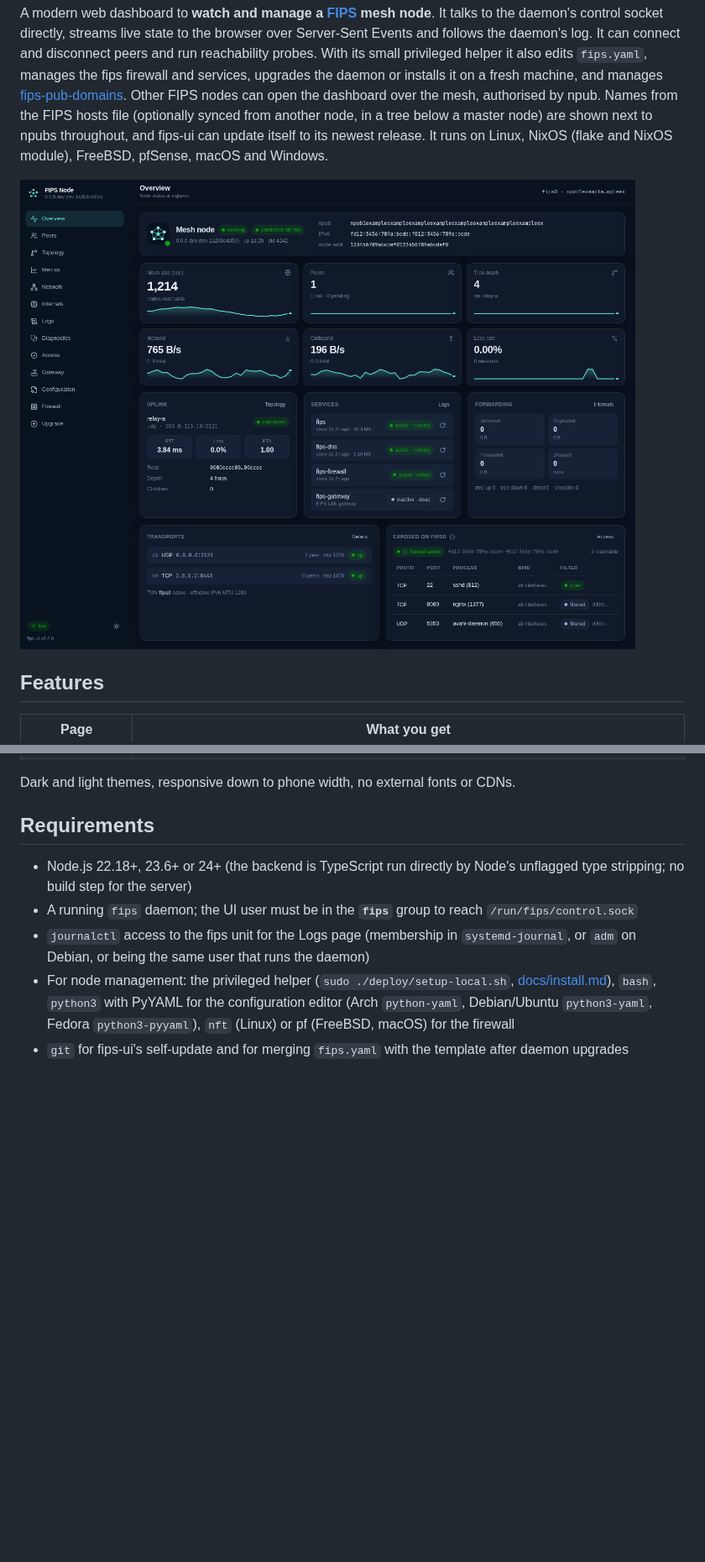
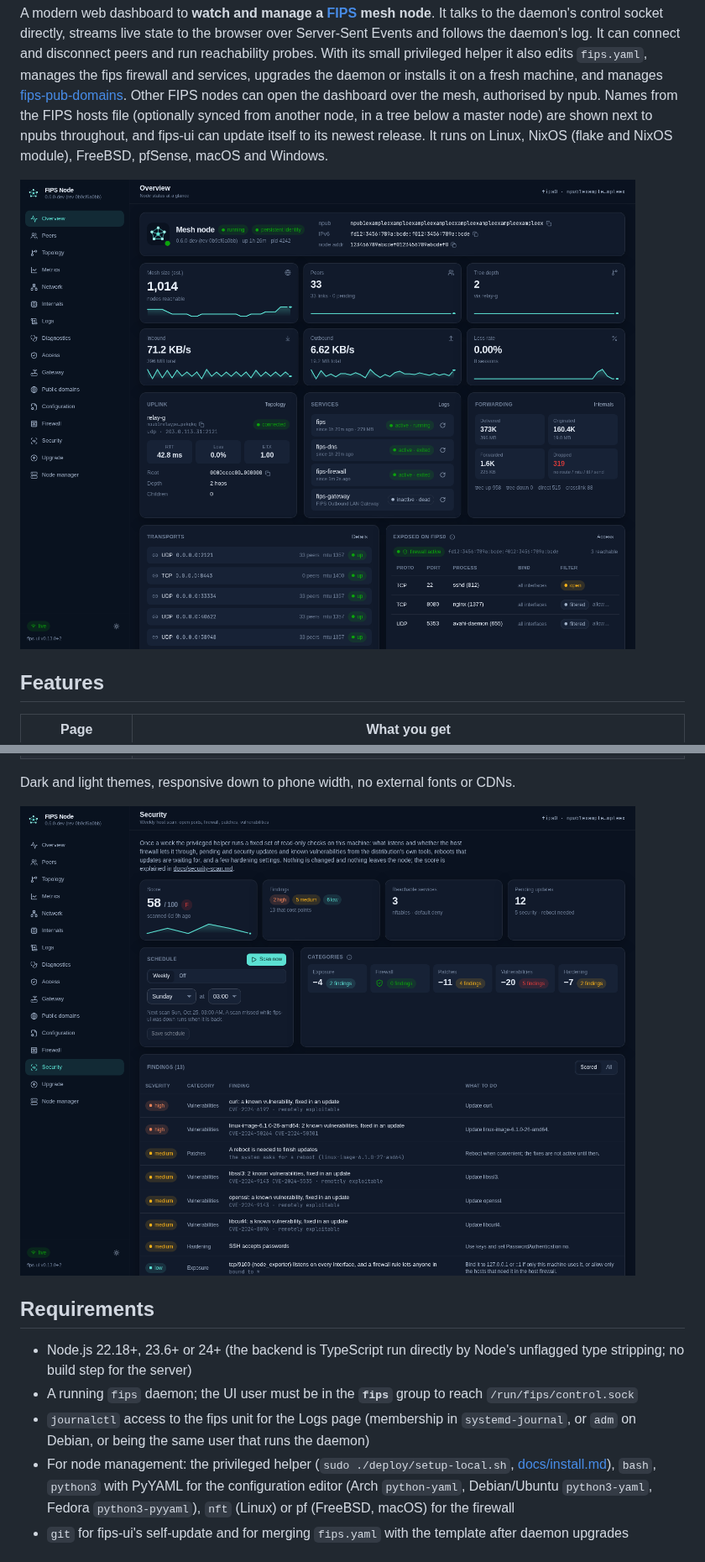
Before and after one commit to fr34aky/fips-ui, a Markdown page: README.md, 2 parts joined by grey strips. Shown at 84% size. Drawn GitHub-style; pictures changed too: docs/screenshots/overview.png, docs/screenshots/security.png (added); blank space fills up the shorter version.

Commit message:
README: Security page screenshot, overview with the new menu item
Taken against a scratch instance whose control socket rewrites every
identifier to placeholders, with a made-up scan report.

```diff
--- a/README.md
+++ b/README.md
@@ -34,6 +34,8 @@ NixOS module), FreeBSD, pfSense, macOS and Windows.
 | **Node manager** | Other fips nodes whose fips-ui this one reaches over the mesh: reachability, daemon and fips-ui versions, available updates, helper version, security grade, and whether every manager is listed as an admin there; standby managers for the day this node is lost ([docs/fleet.md](docs/fleet.md)). Superadmins only. |
 
 Dark and light themes, responsive down to phone width, no external fonts or CDNs.
+
+![security](docs/screenshots/security.png)
 
 ## Requirements
 
```
